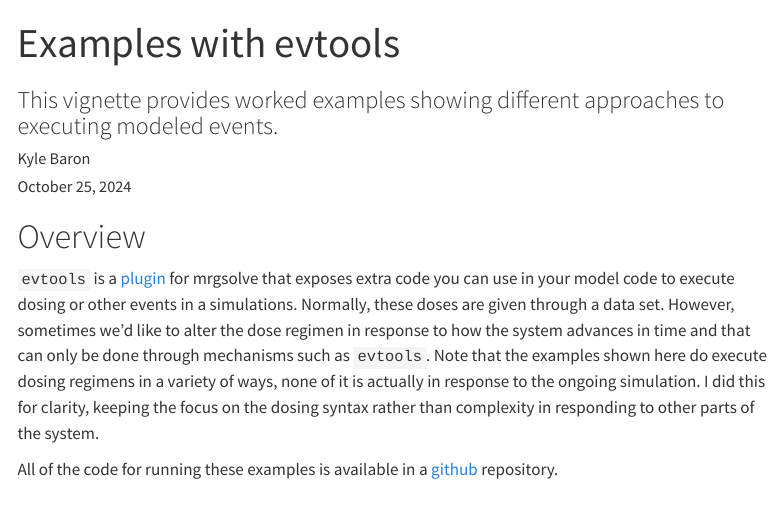
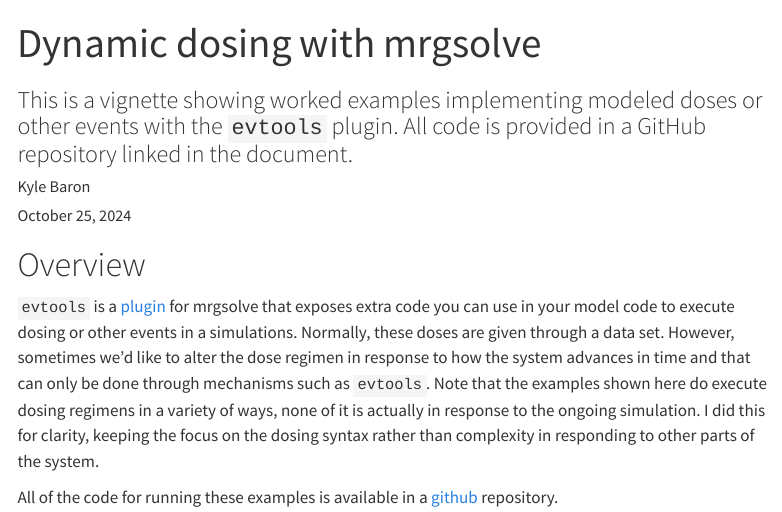
Before and after one commit to mrgsolve/dynamic-dosing, a Quarto document (evtools.qmd): the page in a window 1100 px wide, from its top. Rendered offline with R 4.5, knitr and Pandoc in place of Quarto, with nearby package versions; some code elsewhere in the file could not run offline; menus at the side of the page are left out.

Commit message:
update subttile

```diff
--- a/evtools.qmd
+++ b/evtools.qmd
@@ -1,6 +1,9 @@
 ---
-title: "Examples with evtools"
-subtitle: This vignette provides worked examples showing different approaches to executing modeled events.
+title: "Dynamic dosing with mrgsolve"
+subtitle: >
+  This is a vignette showing worked examples implementing modeled doses or
+  other events with the `evtools` plugin. All code is provided in a GitHub
+  repository linked in the document.
 author: Kyle Baron
 date: today
 fig-align: center
```
